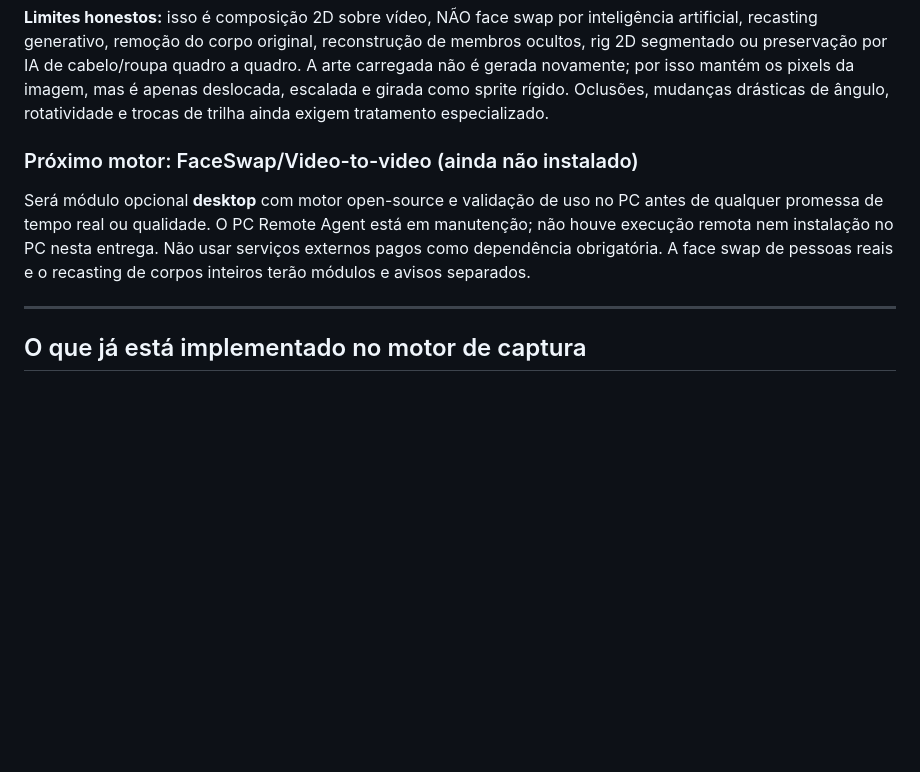
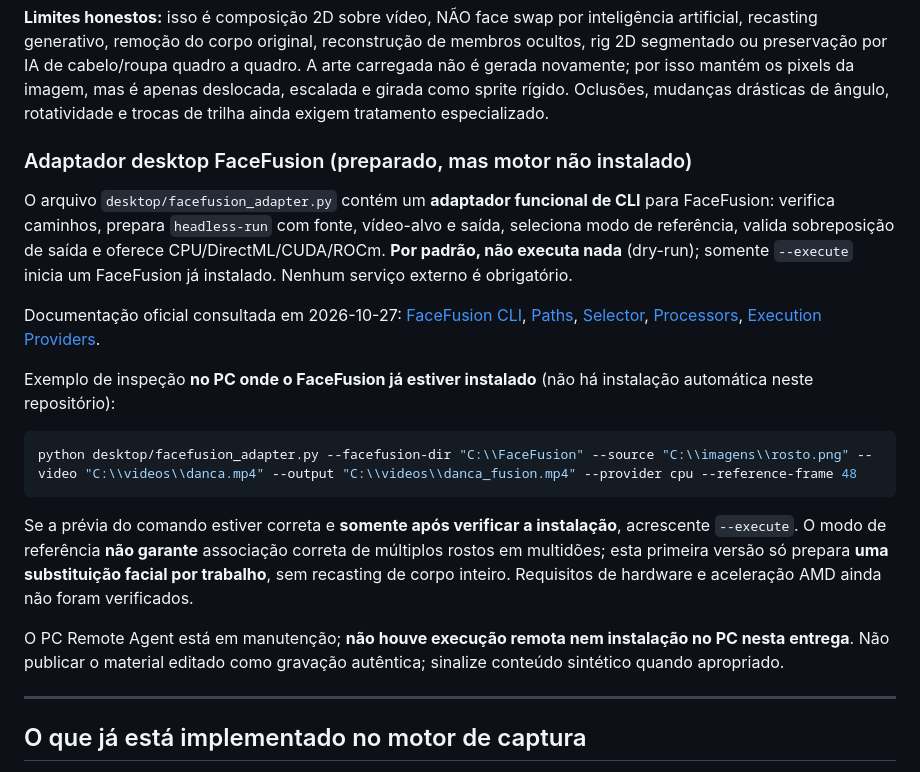
Before and after one commit to Furuya29/furuya-motion-studio, a Markdown page: README.md, the part around the change. GitHub-like rendering; blank space fills up the shorter version.

Commit message:
docs: include FaceFusion adapter preflight and dry-run workflow

````diff
--- a/README.md
+++ b/README.md
@@ -26,9 +26,21 @@ A página `compositor.html` e o motor `compositor.js` foram adicionados ao proje
 
 **Limites honestos:** isso é composição 2D sobre vídeo, NÃO face swap por inteligência artificial, recasting generativo, remoção do corpo original, reconstrução de membros ocultos, rig 2D segmentado ou preservação por IA de cabelo/roupa quadro a quadro. A arte carregada não é gerada novamente; por isso mantém os pixels da imagem, mas é apenas deslocada, escalada e girada como sprite rígido. Oclusões, mudanças drásticas de ângulo, rotatividade e trocas de trilha ainda exigem tratamento especializado.
 
-### Próximo motor: FaceSwap/Video-to-video (ainda não instalado)
+### Adaptador desktop FaceFusion (preparado, mas motor não instalado)
 
-Será módulo opcional **desktop** com motor open-source e validação de uso no PC antes de qualquer promessa de tempo real ou qualidade. O PC Remote Agent está em manutenção; não houve execução remota nem instalação no PC nesta entrega. Não usar serviços externos pagos como dependência obrigatória. A face swap de pessoas reais e o recasting de corpos inteiros terão módulos e avisos separados.
+O arquivo `desktop/facefusion_adapter.py` contém um **adaptador funcional de CLI** para FaceFusion: verifica caminhos, prepara `headless-run` com fonte, vídeo-alvo e saída, seleciona modo de referência, valida sobreposição de saída e oferece CPU/DirectML/CUDA/ROCm. **Por padrão, não executa nada** (dry-run); somente `--execute` inicia um FaceFusion já instalado. Nenhum serviço externo é obrigatório.
+
+Documentação oficial consultada em 2026-10-27: [FaceFusion CLI](https://docs.facefusion.io/usage/cli-commands/general), [Paths](https://docs.facefusion.io/usage/cli-arguments/paths), [Selector](https://docs.facefusion.io/usage/cli-arguments/face-selector), [Processors](https://docs.facefusion.io/usage/cli-arguments/processors), [Execution Providers](https://docs.facefusion.io/usage/cli-arguments/execution).
+
+Exemplo de inspeção **no PC onde o FaceFusion já estiver instalado** (não há instalação automática neste repositório):
+
+```powershell
+python desktop/facefusion_adapter.py --facefusion-dir "C:\\FaceFusion" --source "C:\\imagens\\rosto.png" --video "C:\\videos\\danca.mp4" --output "C:\\videos\\danca_fusion.mp4" --provider cpu --reference-frame 48
+```
+
+Se a prévia do comando estiver correta e **somente após verificar a instalação**, acrescente `--execute`. O modo de referência **não garante** associação correta de múltiplos rostos em multidões; esta primeira versão só prepara **uma substituição facial por trabalho**, sem recasting de corpo inteiro. Requisitos de hardware e aceleração AMD ainda não foram verificados.
+
+O PC Remote Agent está em manutenção; **não houve execução remota nem instalação no PC nesta entrega**. Não publicar o material editado como gravação autêntica; sinalize conteúdo sintético quando apropriado.
 
 ---
 
````
